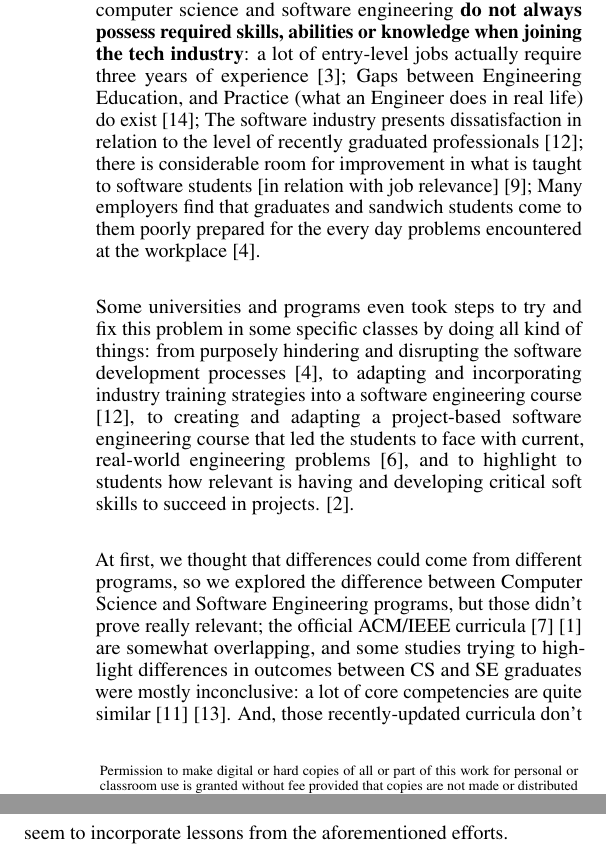
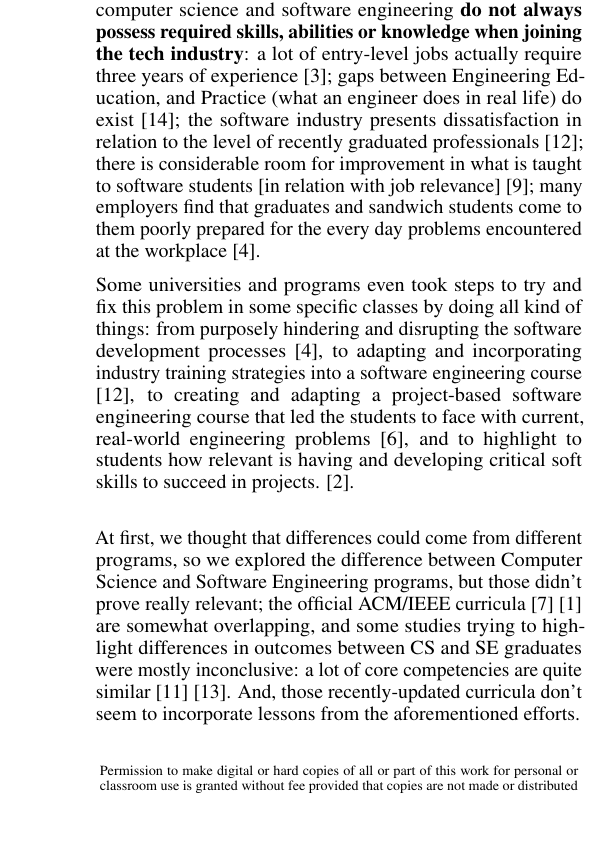
Before and after one commit to alanfranz/cs6460-teamcsse, a LaTeX document (Proposal-sigchi/Proposal.tex): two parts of the columns of page 1 of 4 before the commit and part of one column of page 1 of 4 after it, the two joined at a grey line, cut so that both start at the same text, the shorter picture padded with empty space. Compiled offline with pdfLaTeX.

Commit message:
Enh: cosmetics

```diff
--- a/Proposal-sigchi/Proposal.tex
+++ b/Proposal-sigchi/Proposal.tex
@@ -150,7 +150,7 @@
 \maketitle
 
 \section{Introduction}
-There is a widespread agreement that new graduates from computer science and software engineering \textbf{do not always possess required skills, abilities or knowledge when joining the tech industry}: a lot of entry-level jobs actually require three years of experience \cite{Chakrabarti2018}; Gaps between Engineering Education, and Practice (what an Engineer does in real life) do exist \cite{Sivanesan2017}; The software industry presents dissatisfaction in relation to the level of recently graduated professionals \cite{Portela2017}; there is considerable room for improvement in what is taught to software students [in relation with job relevance] \cite{Lethbridgea}; Many employers find that graduates and sandwich students come to them poorly prepared for the every day problems encountered at the workplace \cite{Dawson2000}.\newline
+There is a widespread agreement that new graduates from computer science and software engineering \textbf{do not always possess required skills, abilities or knowledge when joining the tech industry}: a lot of entry-level jobs actually require three years of experience \cite{Chakrabarti2018}; gaps between Engineering Education, and Practice (what an engineer does in real life) do exist \cite{Sivanesan2017}; the software industry presents dissatisfaction in relation to the level of recently graduated professionals \cite{Portela2017}; there is considerable room for improvement in what is taught to software students [in relation with job relevance] \cite{Lethbridgea}; many employers find that graduates and sandwich students come to them poorly prepared for the every day problems encountered at the workplace \cite{Dawson2000}.
 
 Some universities and programs even took steps to try and fix this problem in some specific classes by doing all kind of things: from purposely hindering and disrupting the software development processes \cite{Dawson2000}, to adapting and incorporating industry training strategies into a software engineering course \cite{Portela2017}, to creating and adapting a project-based software engineering course that led the students to face with current, real-world engineering problems \cite{Delgado2017}, and to highlight to students how relevant is having and developing critical soft skills to succeed in projects. \cite{Bastarrica2017}.\newline
 
```
Also changed, not shown: Proposal-sigchi/Proposal.pdf.
